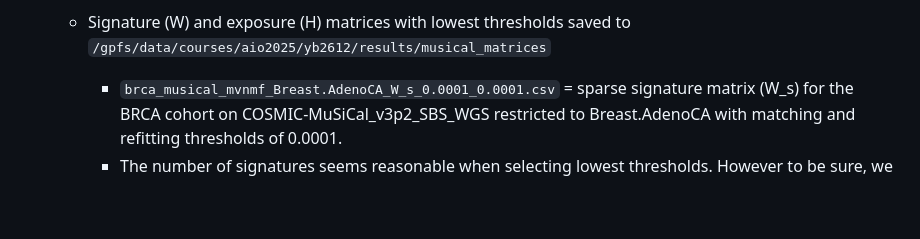
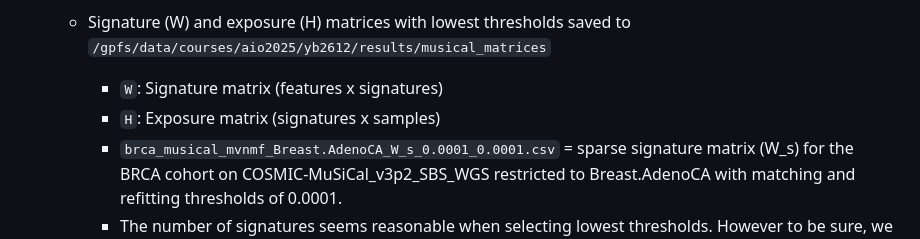
Before and after one commit to NKalavros/AIO2025_AYN, a Markdown page: README.md, the part around the change. Drawn GitHub-style; blank space fills up the shorter version.

```diff
--- a/README.md
+++ b/README.md
@@ -31,7 +31,8 @@
      * `brca_musical_mvnmf_assign_grid.pkl` = model after running `assign_grid` for BRCA cohort on entire COSMIC-MuSiCal_v3p2_SBS_WGS with no restriction (can disregard, likely many false positives).
 
    * Signature (W) and exposure (H) matrices with lowest thresholds saved to `/gpfs/data/courses/aio2025/yb2612/results/musical_matrices`
-
+     * `W`: Signature matrix (features x signatures)
+     * `H`: Exposure matrix (signatures x samples)
      * `brca_musical_mvnmf_Breast.AdenoCA_W_s_0.0001_0.0001.csv` = sparse signature matrix (W_s) for the BRCA cohort on COSMIC-MuSiCal_v3p2_SBS_WGS restricted to Breast.AdenoCA with matching and refitting thresholds of 0.0001.
      * The number of signatures seems reasonable when selecting lowest thresholds. However to be sure, we can try the step below.
 
```
